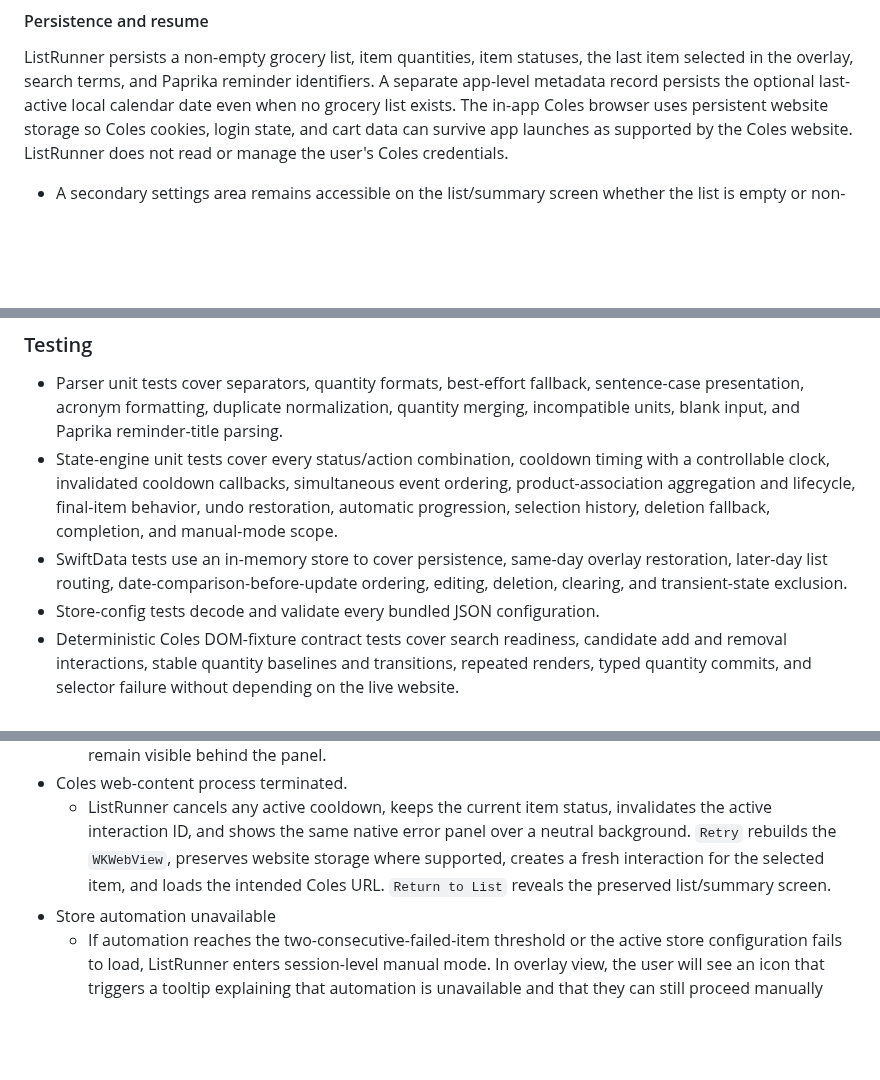
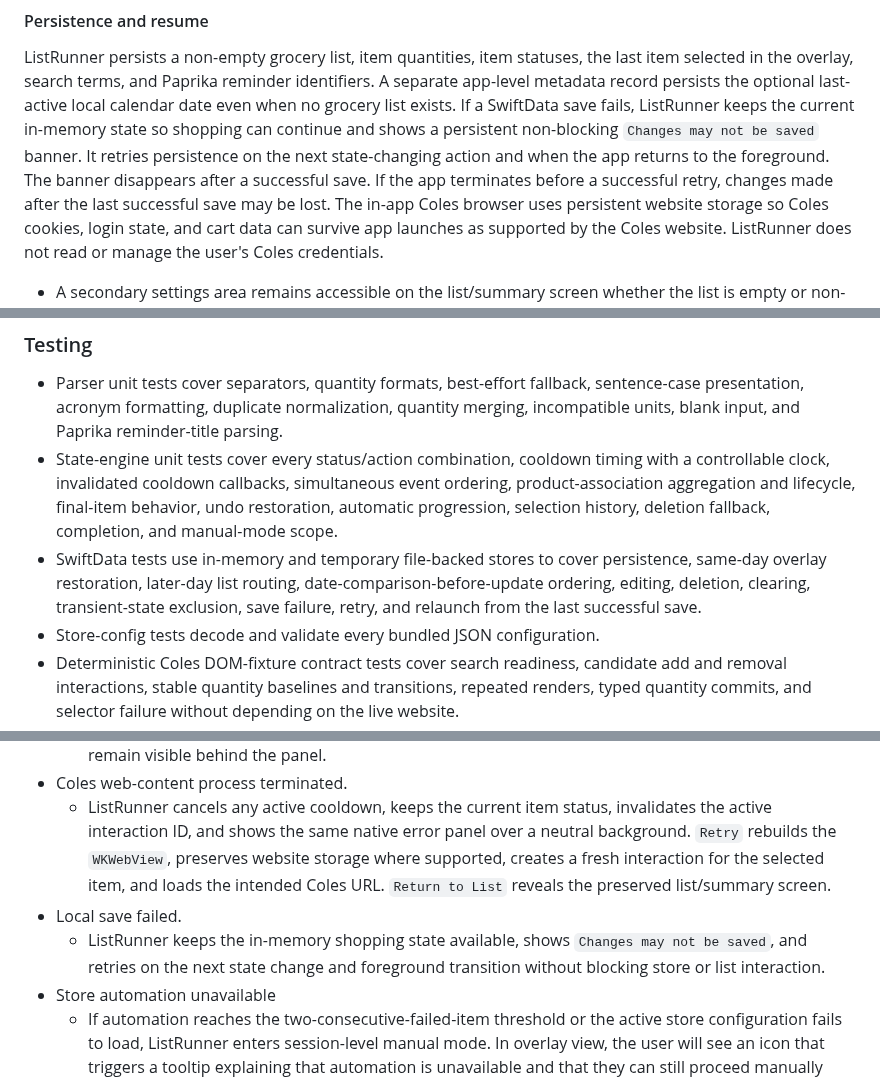
Before and after one commit to adriangith/listrunner, a Markdown page: plan.md, 3 parts joined by grey strips. GitHub-like rendering; blank space fills up the shorter version.

Commit message:
docs: define local save failure recovery

```diff
--- a/plan.md
+++ b/plan.md
@@ -95,6 +95,7 @@ Import or type list → review list → `Show Store` → ListRunner searches cur
 
 #### Persistence and resume
 ListRunner persists a non-empty grocery list, item quantities, item statuses, the last item selected in the overlay, search terms, and Paprika reminder identifiers. A separate app-level metadata record persists the optional last-active local calendar date even when no grocery list exists.
+If a SwiftData save fails, ListRunner keeps the current in-memory state so shopping can continue and shows a persistent non-blocking `Changes may not be saved` banner. It retries persistence on the next state-changing action and when the app returns to the foreground. The banner disappears after a successful save. If the app terminates before a successful retry, changes made after the last successful save may be lost.
 The in-app Coles browser uses persistent website storage so Coles cookies, login state, and cart data can survive app launches as supported by the Coles website. ListRunner does not read or manage the user's Coles credentials.
 
 * A secondary settings area remains accessible on the list/summary screen whether the list is empty or non-empty. `Reset Coles Session` is available there and requires confirmation. After confirmation, ListRunner immediately enters a `Resetting…` state, cancels any cooldown, invalidates the active interaction and automation session IDs, gates bridge messages from the old session, disables store presentation, and then clears Coles cookies and local website storage. Only after clearing succeeds does ListRunner create a new automation session and load `https://www.coles.com.au` without presenting the web view. It preserves the ListRunner list, statuses, and selected item, signs the user out locally, and does not clear Apple Reminders. It does not guarantee deletion of a server-side Coles cart, which may return after the user signs in again. `Show Store` later presents the reset web view. If clearing cannot be confirmed, ListRunner shows `Could not reset Coles session` with `Retry` and `Cancel`. `Retry` repeats the clear operation while the store remains hidden. `Cancel` dismisses the error, creates a fresh automation session using whatever Coles website data remains, and restores `Show Store`; ListRunner does not claim that the session data was cleared.
@@ -130,7 +131,7 @@ The in-app Coles browser uses persistent website storage so Coles cookies, login
 ### Testing
 * Parser unit tests cover separators, quantity formats, best-effort fallback, sentence-case presentation, acronym formatting, duplicate normalization, quantity merging, incompatible units, blank input, and Paprika reminder-title parsing.
 * State-engine unit tests cover every status/action combination, cooldown timing with a controllable clock, invalidated cooldown callbacks, simultaneous event ordering, product-association aggregation and lifecycle, final-item behavior, undo restoration, automatic progression, selection history, deletion fallback, completion, and manual-mode scope.
-* SwiftData tests use an in-memory store to cover persistence, same-day overlay restoration, later-day list routing, date-comparison-before-update ordering, editing, deletion, clearing, and transient-state exclusion.
+* SwiftData tests use in-memory and temporary file-backed stores to cover persistence, same-day overlay restoration, later-day list routing, date-comparison-before-update ordering, editing, deletion, clearing, transient-state exclusion, save failure, retry, and relaunch from the last successful save.
 * Store-config tests decode and validate every bundled JSON configuration.
 * Deterministic Coles DOM-fixture contract tests cover search readiness, candidate add and removal interactions, stable quantity baselines and transitions, repeated renders, typed quantity commits, and selector failure without depending on the live website.
 * Combined bridge and state-engine integration tests cover duplicate and reordered events, passive quantity changes, expired confirmation windows, multiple associated products, confirmed versus ListRunner-only undo provenance, stale interactions, and rejection of malformed, unsupported, or forged messages.
@@ -189,6 +190,8 @@ The user's Coles login state does not determine whether ListRunner enters manual
   * If the initial Coles load fails, the error panel appears over a neutral web-view background. If a later navigation or reload fails while a previously rendered Coles page remains available, that page may remain visible behind the panel.
 * Coles web-content process terminated.
   * ListRunner cancels any active cooldown, keeps the current item status, invalidates the active interaction ID, and shows the same native error panel over a neutral background. `Retry` rebuilds the `WKWebView`, preserves website storage where supported, creates a fresh interaction for the selected item, and loads the intended Coles URL. `Return to List` reveals the preserved list/summary screen.
+* Local save failed.
+  * ListRunner keeps the in-memory shopping state available, shows `Changes may not be saved`, and retries on the next state change and foreground transition without blocking store or list interaction.
 * Store automation unavailable
   * If automation reaches the two-consecutive-failed-item threshold or the active store configuration fails to load, ListRunner enters session-level manual mode. In overlay view, the user will see an icon that triggers a tooltip explaining that automation is unavailable and that they can still proceed manually with the overlay buttons.
 * Search is not loading
```
